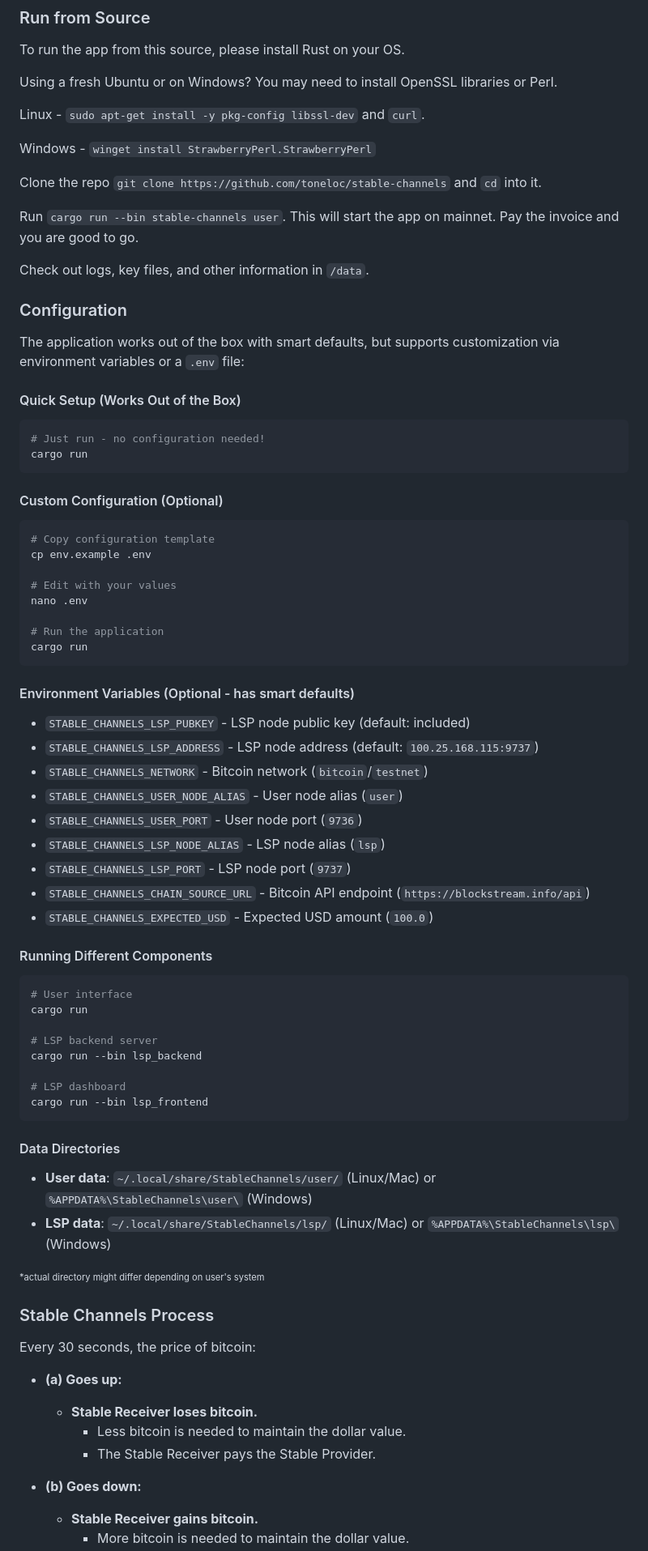
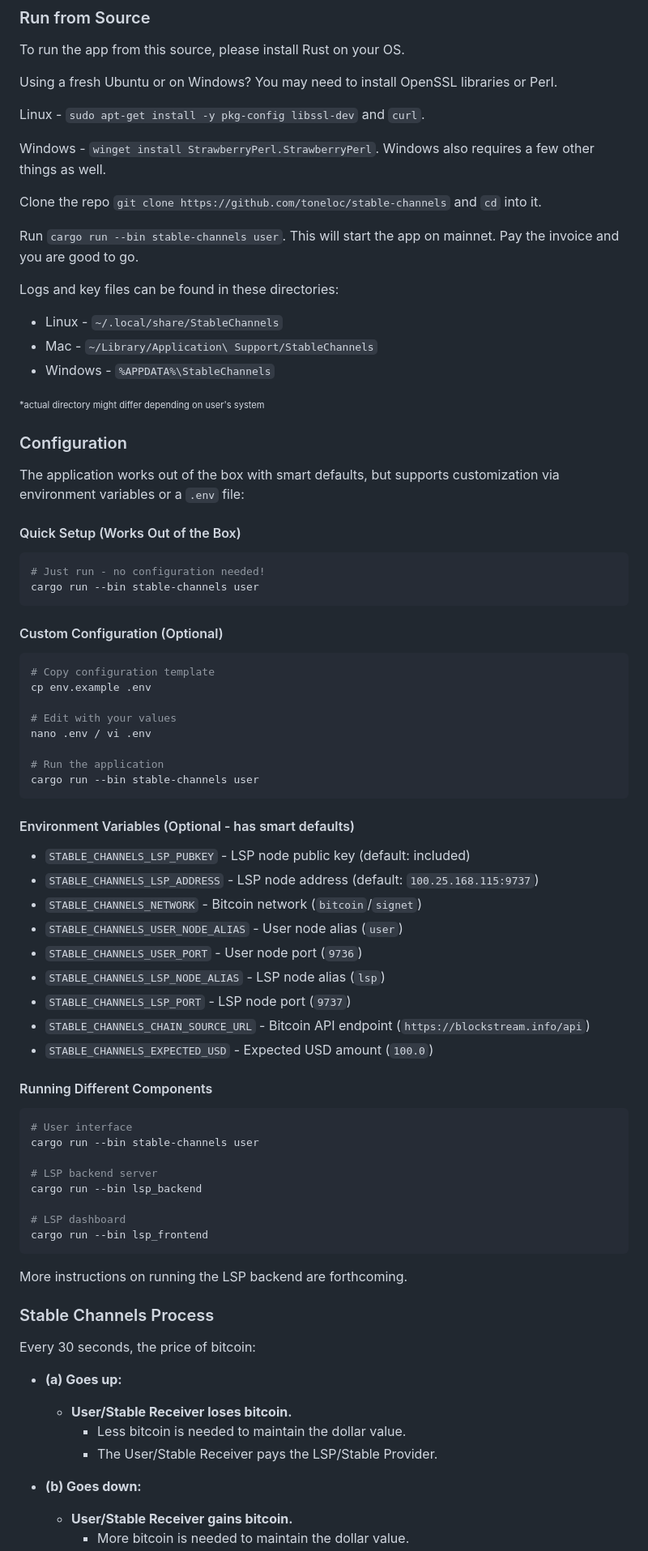
Before and after one commit to toneloc/stable-channels, a Markdown page: README.md, the part around one of its changes. Shown at 81% size. GitHub-like rendering.

````diff
--- a/README.md
+++ b/README.md
@@ -41,13 +41,18 @@ Using a fresh Ubuntu or on Windows? You may need to install OpenSSL libraries or
 
 Linux - `sudo apt-get install -y pkg-config libssl-dev` and `curl`.
 
-Windows - `winget install StrawberryPerl.StrawberryPerl`
+Windows - `winget install StrawberryPerl.StrawberryPerl`. Windows also requires a few other things as well.
 
 Clone the repo `git clone https://github.com/toneloc/stable-channels` and `cd` into it.
 
 Run `cargo run --bin stable-channels user`. This will start the app on mainnet. Pay the invoice and you are good to go.
 
-Check out logs, key files, and other information in `/data`.
+Logs and key files can be found in these directories:
+- Linux   - `~/.local/share/StableChannels`
+- Mac     - `~/Library/Application\ Support/StableChannels`
+- Windows - `%APPDATA%\StableChannels`
+
+<sub><sup>*actual directory might differ depending on user's system</sup></sub>
 
 ### Configuration
 
@@ -56,7 +61,7 @@ The application works out of the box with smart defaults, but supports customiza
 #### Quick Setup (Works Out of the Box)
 ```bash
 # Just run - no configuration needed!
-cargo run
+cargo run --bin stable-channels user
 ```
 
 #### Custom Configuration (Optional)
@@ -65,16 +70,16 @@ cargo run
 cp env.example .env
 
 # Edit with your values
-nano .env
+nano .env / vi .env
 
 # Run the application
-cargo run
+cargo run --bin stable-channels user
 ```
 
 #### Environment Variables (Optional - has smart defaults)
 - `STABLE_CHANNELS_LSP_PUBKEY` - LSP node public key (default: included)
 - `STABLE_CHANNELS_LSP_ADDRESS` - LSP node address (default: `100.25.168.115:9737`)
-- `STABLE_CHANNELS_NETWORK` - Bitcoin network (`bitcoin`/`testnet`)
+- `STABLE_CHANNELS_NETWORK` - Bitcoin network (`bitcoin`/`signet`)
 - `STABLE_CHANNELS_USER_NODE_ALIAS` - User node alias (`user`)
 - `STABLE_CHANNELS_USER_PORT` - User node port (`9736`)
 - `STABLE_CHANNELS_LSP_NODE_ALIAS` - LSP node alias (`lsp`)
@@ -85,7 +90,7 @@ cargo run
 #### Running Different Components
 ```bash
 # User interface
-cargo run
+cargo run --bin stable-channels user
 
 # LSP backend server
 cargo run --bin lsp_backend
@@ -94,21 +99,17 @@ cargo run --bin lsp_backend
 cargo run --bin lsp_frontend
 ```
 
-#### Data Directories
-- **User data**: `~/.local/share/StableChannels/user/` (Linux/Mac) or `%APPDATA%\StableChannels\user\` (Windows)
-- **LSP data**: `~/.local/share/StableChannels/lsp/` (Linux/Mac) or `%APPDATA%\StableChannels\lsp\` (Windows)
-
-<sub><sup>*actual directory might differ depending on user's system</sup></sub>
+More instructions on running the LSP backend are forthcoming.
 
 ### Stable Channels Process
 
 Every 30 seconds, the price of bitcoin:
 
 - **(a) Goes up:**
-  - **Stable Receiver loses bitcoin.**
+  - **User/Stable Receiver loses bitcoin.**
     - Less bitcoin is needed to maintain the dollar value.
-    - The Stable Receiver pays the Stable Provider.
+    - The User/Stable Receiver pays the LSP/Stable Provider.
 
 - **(b) Goes down:**
-  - **Stable Receiver gains bitcoin.**
+  - **User/Stable Receiver gains bitcoin.**
     - More bitcoin is needed to maintain the dollar value.
````
Also changed, not shown: other parts of README.md (+4 -4 lines).
